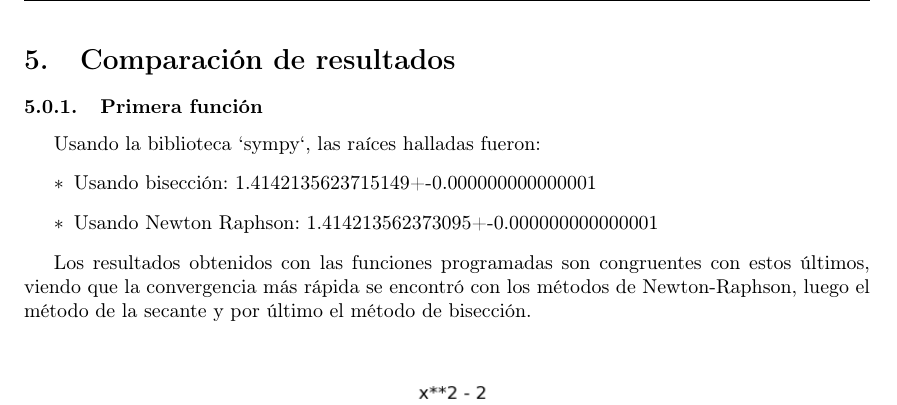
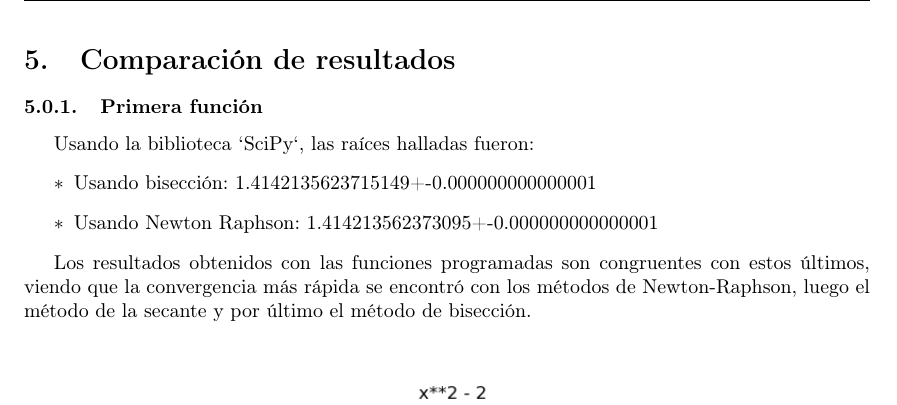
Before and after one commit to brunograssano/Analisis_Numerico_fiuba, a LaTeX document (TP1/Informe/main.tex): part of page 11 of 16, cut so that both start at the same text. Compiled offline with pdfLaTeX.

Commit message:
Andy usamos otra libreria, si libreria

```diff
--- a/TP1/Informe/main.tex
+++ b/TP1/Informe/main.tex
@@ -428,7 +428,7 @@ En la iteración 6 se llega a la cota $1*10^-5$
 \section{Comparación de resultados}\label{sec:comparacion_resultados}
 \subsubsection{Primera función}\label{sec:CR1}
 
-Usando la biblioteca `sympy`, las raíces halladas fueron:
+Usando la biblioteca `SciPy`, las raíces halladas fueron:
 \begin{itemize}
     \item[$*$]Usando bisección:  1.4142135623715149+-0.000000000000001
     \item[$*$]Usando Newton Raphson:  1.414213562373095+-0.000000000000001
```
